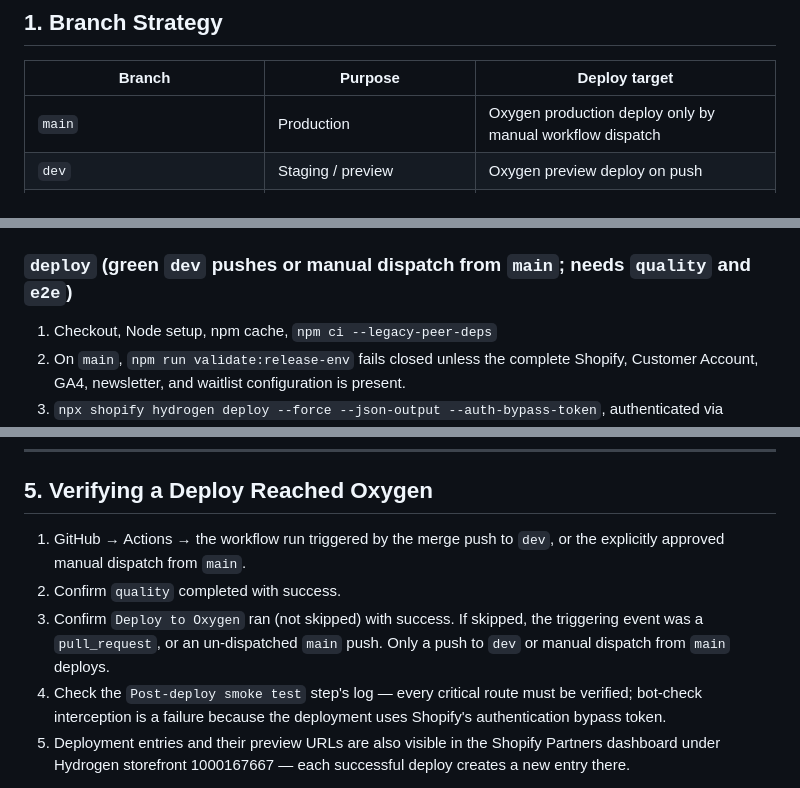
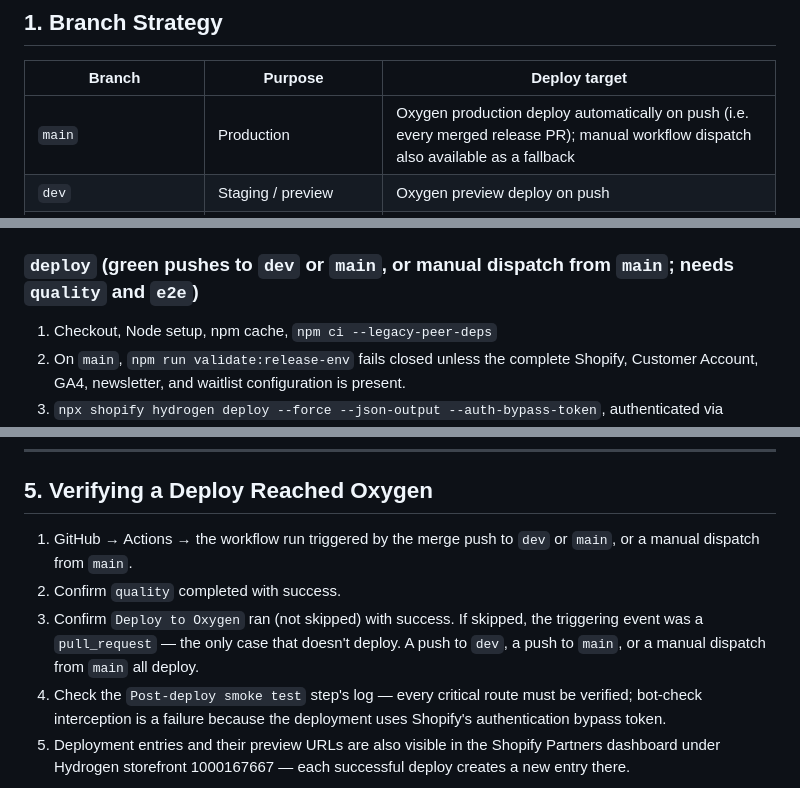
Before and after one commit to LXGNDRY/legendary-branding-headless, a Markdown page: docs/DEPLOYMENT.md, 3 parts joined by grey strips. Rendered like a GitHub page.

Commit message:
docs: update deployment runbook for automatic main-push deploys
Addresses a Codex review finding on this PR: docs/DEPLOYMENT.md still
described production deploys as manual-dispatch-only in three places
(branch strategy table, deploy job description, and the "verifying a
deploy" checklist), which is now stale given the workflow fix in this
same PR -- following the old runbook would have led an operator to
manually dispatch a redundant deploy after every main merge.

```diff
--- a/docs/DEPLOYMENT.md
+++ b/docs/DEPLOYMENT.md
@@ -15,7 +15,7 @@ boundary prevents the applicable gate from passing.
 
 | Branch | Purpose | Deploy target |
 |---|---|---|
-| `main` | Production | Oxygen production deploy only by manual workflow dispatch |
+| `main` | Production | Oxygen production deploy automatically on push (i.e. every merged release PR); manual workflow dispatch also available as a fallback |
 | `dev` | Staging / preview | Oxygen preview deploy on push |
 | `claude/*`, `docs/*`, other working branches | Agent/developer working branches | No deploy — PRs only trigger the quality gate |
 
@@ -47,7 +47,7 @@ The workflow (`Storefront 1000167667`) triggers on `push` to `main`/`dev`, `pull
 9. **Lint** — `npm run lint`
 10. **Test** — `npm run test`
 
-### `deploy` (green `dev` pushes or manual dispatch from `main`; needs `quality` and `e2e`)
+### `deploy` (green pushes to `dev` or `main`, or manual dispatch from `main`; needs `quality` and `e2e`)
 1. Checkout, Node setup, npm cache, `npm ci --legacy-peer-deps`
 2. On `main`, `npm run validate:release-env` fails closed unless the complete Shopify,
    Customer Account, GA4, newsletter, and waitlist configuration is present.
@@ -158,12 +158,12 @@ job but does not revert the already-deployed Oxygen build). Automating rollback
 
 ## 5. Verifying a Deploy Reached Oxygen
 
-1. GitHub → Actions → the workflow run triggered by the merge push to `dev`, or the explicitly
-   approved manual dispatch from `main`.
+1. GitHub → Actions → the workflow run triggered by the merge push to `dev` or `main`, or a manual
+   dispatch from `main`.
 2. Confirm `quality` completed with success.
 3. Confirm `Deploy to Oxygen` ran (not skipped) with success. If skipped, the triggering event was
-   a `pull_request`, or an un-dispatched `main` push. Only a push to `dev` or manual dispatch from
-   `main` deploys.
+   a `pull_request` — the only case that doesn't deploy. A push to `dev`, a push to `main`, or a
+   manual dispatch from `main` all deploy.
 4. Check the `Post-deploy smoke test` step's log — every critical route must be verified; bot-check
    interception is a failure because the deployment uses Shopify's authentication bypass token.
 5. Deployment entries and their preview URLs are also visible in the Shopify Partners dashboard
```
